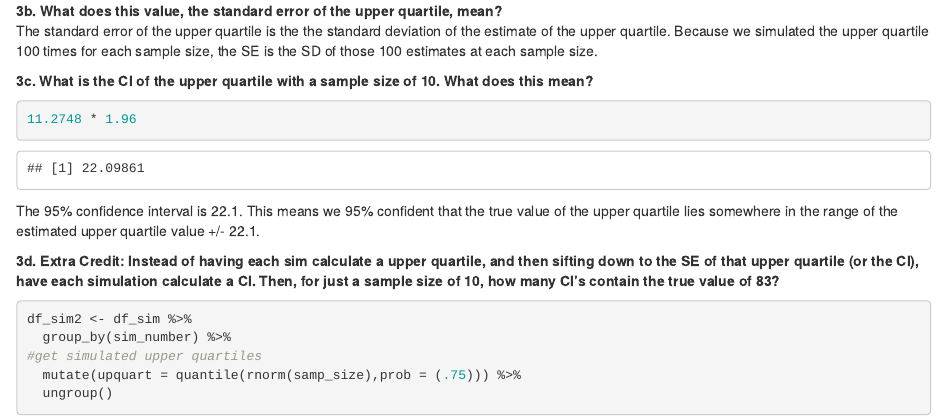
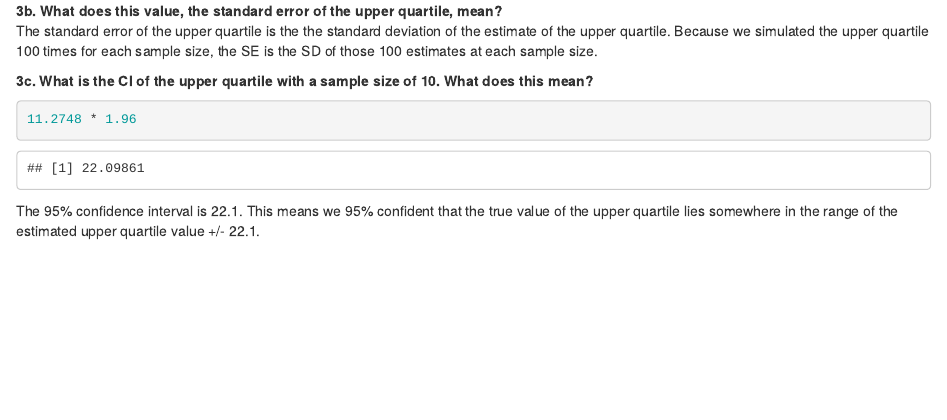
Before and after one commit to jessicakarch/homework-2, an R Markdown document (karch_02.Rmd): the page in a window 1100 px wide, from 3590 px down. Rendered offline with R 4.5, knitr and Pandoc, with nearby package versions.

Commit message:
Update karch_02.Rmd

````diff
--- a/karch_02.Rmd
+++ b/karch_02.Rmd
@@ -92,12 +92,3 @@ The standard error of the upper quartile is the the standard deviation of the es
 11.2748 * 1.96
 ```
 The 95% confidence interval is 22.1. This means we 95% confident that the true value of the upper quartile lies somewhere in the range of the estimated upper quartile value +/- 22.1.
-
-**3d. Extra Credit: Instead of having each sim calculate a upper quartile, and then sifting down to the SE of that upper quartile (or the CI), have each simulation calculate a CI. Then, for just a sample size of 10, how many CI's contain the true value of 83?**
-```{r = 3d}
-df_sim2 <- df_sim %>%
-  group_by(sim_number) %>%
-#get simulated upper quartiles
-  mutate(upquart = quantile(rnorm(samp_size),prob = (.75))) %>%
-  ungroup()
-```
````
